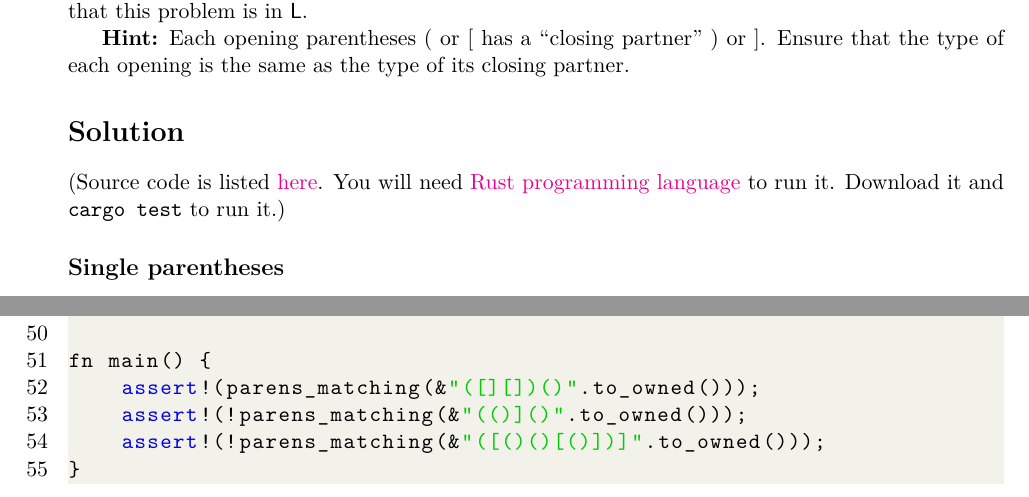
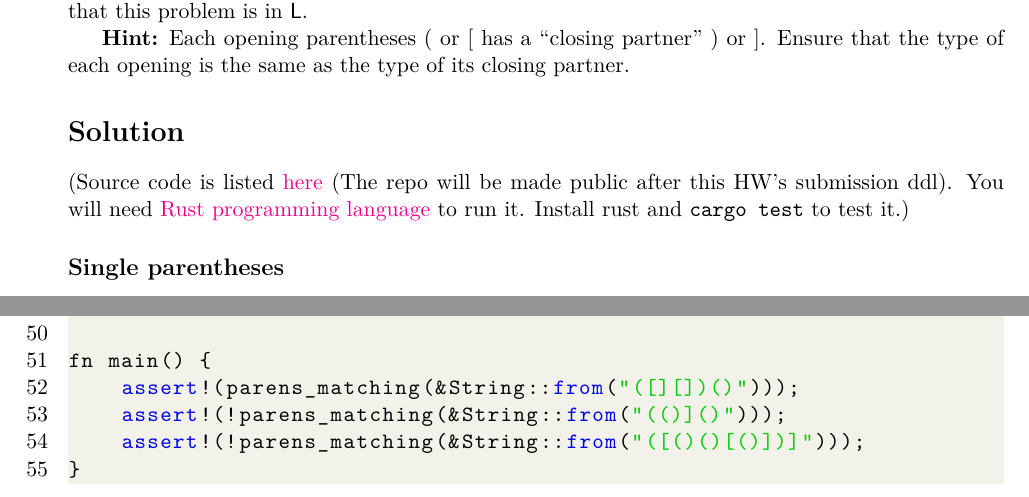
Before and after one commit to DataCorrupted/ECS220-theory-of-computation, a LaTeX problem sheet (hw5/1.tex): two parts of pages 1 and 3 of 3, joined at a grey line, cut so that both start at the same text. Compiled offline with XeLaTeX; a LaTeX package or settings file that is missing is left out.

Commit message:
updated code
Signed-off-by: Peter Rong <PeterRong96@gmail.com>

```diff
--- a/hw5/1.tex
+++ b/hw5/1.tex
@@ -23,9 +23,10 @@ Ensure that the type of each opening is the same as the type of its closing part
 
 \section*{Solution}
 
-(Source code is listed \href{https://github.com/DataCorrupted/parentheses-matching}{here}.
+(Source code is listed \href{https://github.com/DataCorrupted/parentheses-matching}{here}
+(The repo will be made public after this HW's submission ddl).
 You will need \href{https://www.rust-lang.org/}{Rust programming language} to run it.
-Download it and \lstinline{cargo test} to run it.)
+Install rust and \lstinline{cargo test} to test it.)
 
 \subsection*{Single parentheses}
 
@@ -130,9 +131,9 @@ fn parens_matching(s: &String) -> bool {
 }
 
 fn main() {
-    assert!(parens_matching(&"([][])()".to_owned()));
-    assert!(!parens_matching(&"(()]()".to_owned()));
-    assert!(!parens_matching(&"([()()[()])]".to_owned()));
+    assert!(parens_matching(&String::from("([][])()")));
+    assert!(!parens_matching(&String::from("(()]()")));
+    assert!(!parens_matching(&String::from("([()()[()])]")));
 }
 \end{lstlisting}
 
```
Also changed, not shown: hw5/1.tex (6 more changed lines).
